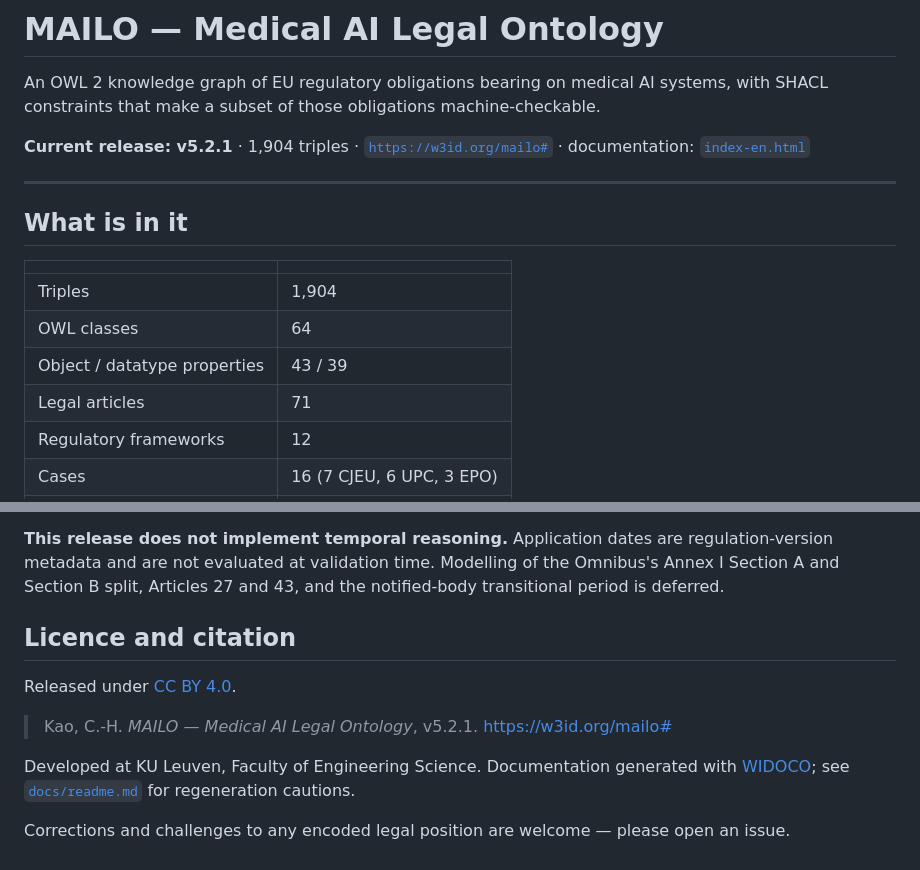
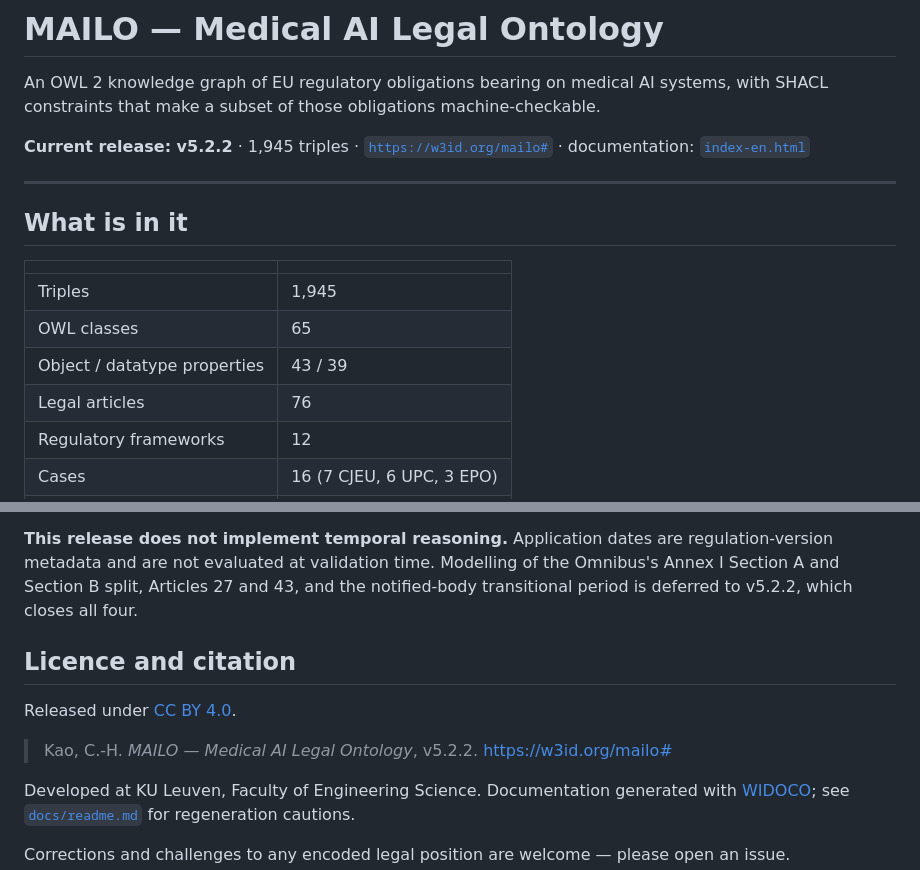
Before and after one commit to vrkkao-eng/Mailo-ontology, a Markdown page: README.md, 2 parts joined by grey strips. Rendered like a GitHub page.

```diff
--- a/README.md
+++ b/README.md
@@ -3,7 +3,7 @@
 An OWL 2 knowledge graph of EU regulatory obligations bearing on medical AI systems, with SHACL
 constraints that make a subset of those obligations machine-checkable.
 
-**Current release: v5.2.1** · 1,904 triples · [`https://w3id.org/mailo#`](https://w3id.org/mailo)
+**Current release: v5.2.2** · 1,945 triples · [`https://w3id.org/mailo#`](https://w3id.org/mailo)
 · documentation: [`index-en.html`](https://vrkkao-eng.github.io/Mailo-ontology/index-en.html)
 
 ---
@@ -12,10 +12,10 @@ constraints that make a subset of those obligations machine-checkable.
 
 | | |
 |---|---|
-| Triples | 1,904 |
-| OWL classes | 64 |
+| Triples | 1,945 |
+| OWL classes | 65 |
 | Object / datatype properties | 43 / 39 |
-| Legal articles | 71 |
+| Legal articles | 76 |
 | Regulatory frameworks | 12 |
 | Cases | 16 (7 CJEU, 6 UPC, 3 EPO) |
 | Encoded principles | 12 (11 *ratio*, 1 *obiter*) |
@@ -151,13 +201,14 @@ added to the MDR so that every EU instrument records the date of the act.
 
 **This release does not implement temporal reasoning.** Application dates are regulation-version
 metadata and are not evaluated at validation time. Modelling of the Omnibus's Annex I Section A
-and Section B split, Articles 27 and 43, and the notified-body transitional period is deferred.
+and Section B split, Articles 27 and 43, and the notified-body transitional period is deferred
+to v5.2.2, which closes all four.
 
 ## Licence and citation
 
 Released under [CC BY 4.0](https://creativecommons.org/licenses/by/4.0/).
 
-> Kao, C.-H. *MAILO — Medical AI Legal Ontology*, v5.2.1. https://w3id.org/mailo#
+> Kao, C.-H. *MAILO — Medical AI Legal Ontology*, v5.2.2. https://w3id.org/mailo#
 
 Developed at KU Leuven, Faculty of Engineering Science. Documentation generated with
 [WIDOCO](https://github.com/dgarijo/Widoco); see [`docs/readme.md`](docs/readme.md) for
```
Also changed, not shown: other parts of README.md (+50 -0 lines).
